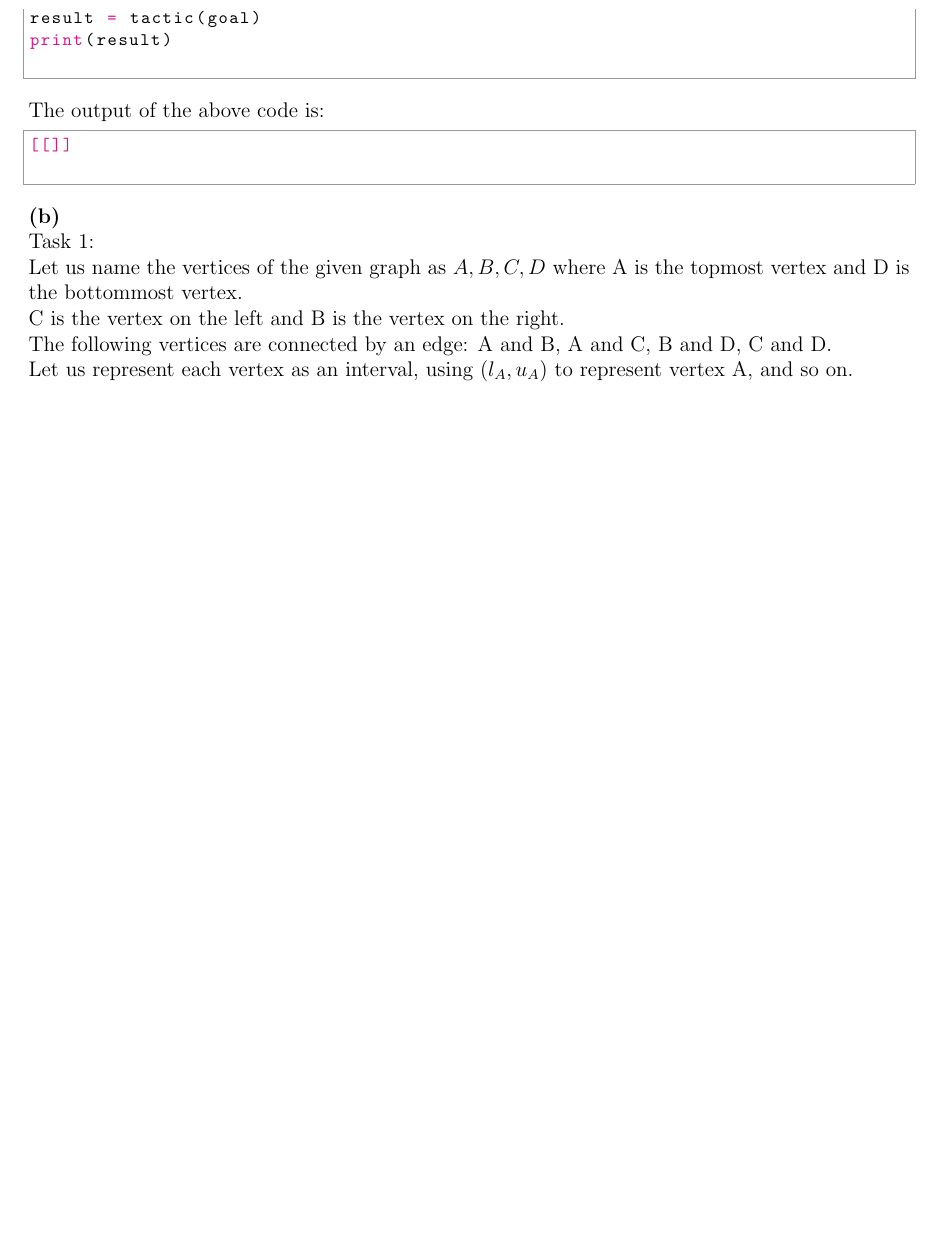
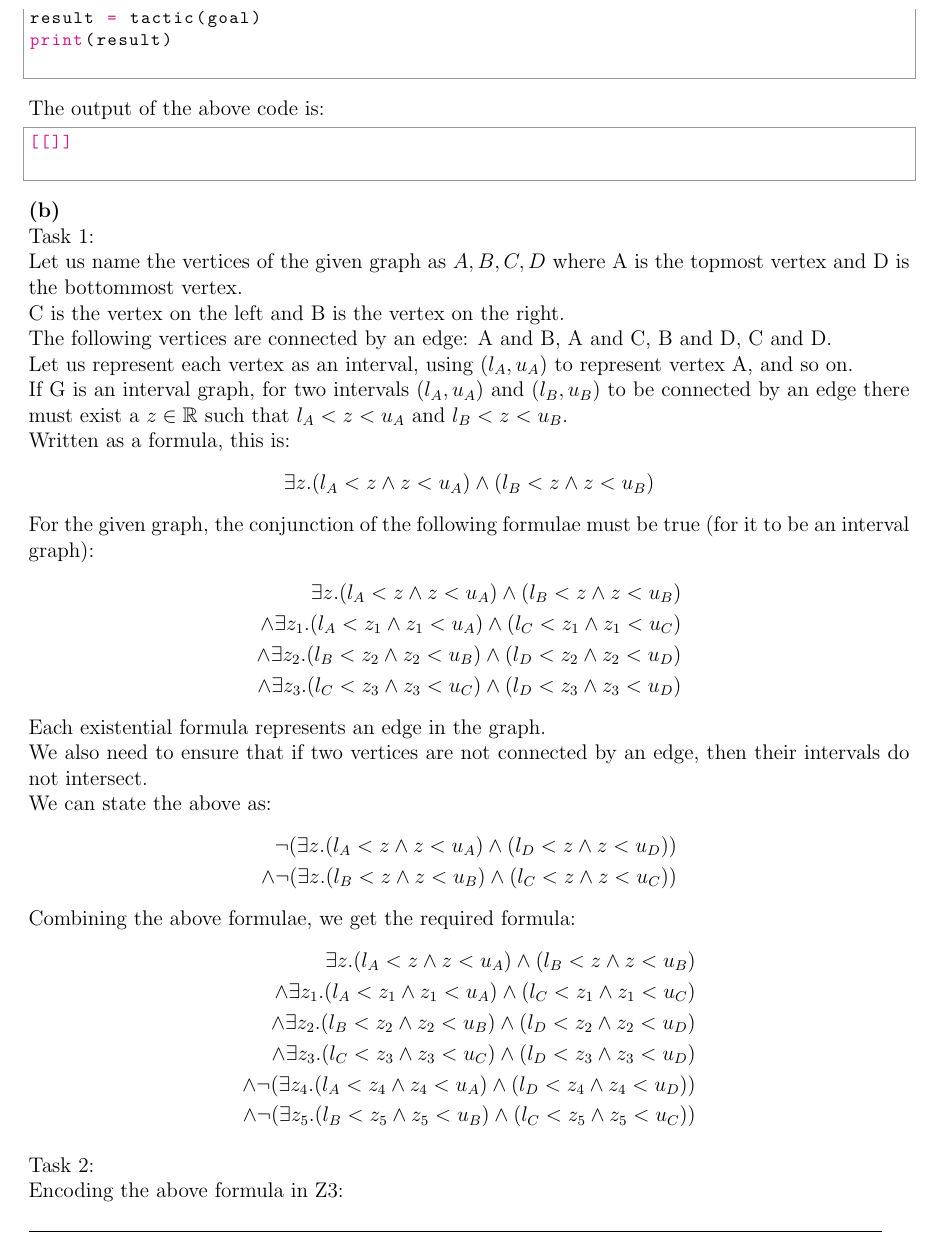
Before and after one commit to adharshkamath/logic-hw-3, a LaTeX problem sheet (main.tex): part of page 7 of 7 before the commit and part of page 7 of 8 after it, cut so that both start at the same text, the shorter picture padded with empty space. Compiled offline with pdfLaTeX.

Commit message:
controller

```diff
--- a/main.tex
+++ b/main.tex
@@ -368,6 +368,39 @@ print(result)
 	C is the vertex on the left and B is the vertex on the right. \\
 	The following vertices are connected by an edge: A and B, A and C, B and D, C and D. \\
 	Let us represent each vertex as an interval, using $ (l_{A}, u_{A}) $ to represent vertex A, and so on. \\
+	If G is an interval graph, for two intervals $ (l_{A}, u_{A}) $ and $ (l_{B}, u_{B}) $ to be connected by an edge
+	there must exist a $ z \in \mathbb{R} $ such that $ l_{A} < z < u_{A} $ and $ l_{B} < z < u_{B} $. \\
+	Written as a formula, this is:
+	\begin{align*}
+		\exists z. (l_{A} < z \land z < u_{A}) \land (l_{B} < z \land z < u_{B})
+	\end{align*}
+	For the given graph, the conjunction of the following formulae must be true (for it to be an interval graph):
+	\begin{align*}
+		\exists z. (l_{A} < z \land z < u_{A}) \land (l_{B} < z \land z < u_{B}) \\
+		\land \exists z_1. (l_{A} < z_1 \land z_1 < u_{A}) \land (l_{C} < z_1 \land z_1 < u_{C}) \\
+		\land \exists z_2. (l_{B} < z_2 \land z_2 < u_{B}) \land (l_{D} < z_2 \land z_2 < u_{D}) \\
+		\land \exists z_3. (l_{C} < z_3 \land z_3 < u_{C}) \land (l_{D} < z_3 \land z_3 < u_{D})
+	\end{align*}
+	Each existential formula represents an edge in the graph. \\
+	We also need to ensure that if two vertices are not connected by an edge, then their intervals do not intersect. \\
+	We can state the above as:
+	\begin{align*}
+		\neg (\exists z. (l_{A} < z \land z < u_{A}) \land (l_{D} < z \land z < u_{D})) \\
+		\land \neg (\exists z. (l_{B} < z \land z < u_{B}) \land (l_{C} < z \land z < u_{C}))
+	\end{align*}
+	Combining the above formulae, we get the required formula:
+	\begin{align*}
+		\exists z. (l_{A} < z \land z < u_{A}) \land (l_{B} < z \land z < u_{B}) \\
+		\land \exists z_1. (l_{A} < z_1 \land z_1 < u_{A}) \land (l_{C} < z_1 \land z_1 < u_{C}) \\
+		\land \exists z_2. (l_{B} < z_2 \land z_2 < u_{B}) \land (l_{D} < z_2 \land z_2 < u_{D}) \\
+		\land \exists z_3. (l_{C} < z_3 \land z_3 < u_{C}) \land (l_{D} < z_3 \land z_3 < u_{D}) \\
+		\land \neg (\exists z_4. (l_{A} < z_4 \land z_4 < u_{A}) \land (l_{D} < z_4 \land z_4 < u_{D})) \\
+		\land \neg (\exists z_5. (l_{B} < z_5 \land z_5 < u_{B}) \land (l_{C} < z_5 \land z_5 < u_{C}))
+	\end{align*}
+
+	Task 2: \\
+	Encoding the above formula in Z3:
+	% \begin{python}
 
     {\rule{17cm}{0.4pt}}
 	\question[]
```
Also changed, not shown: main.pdf, 3 other files.
